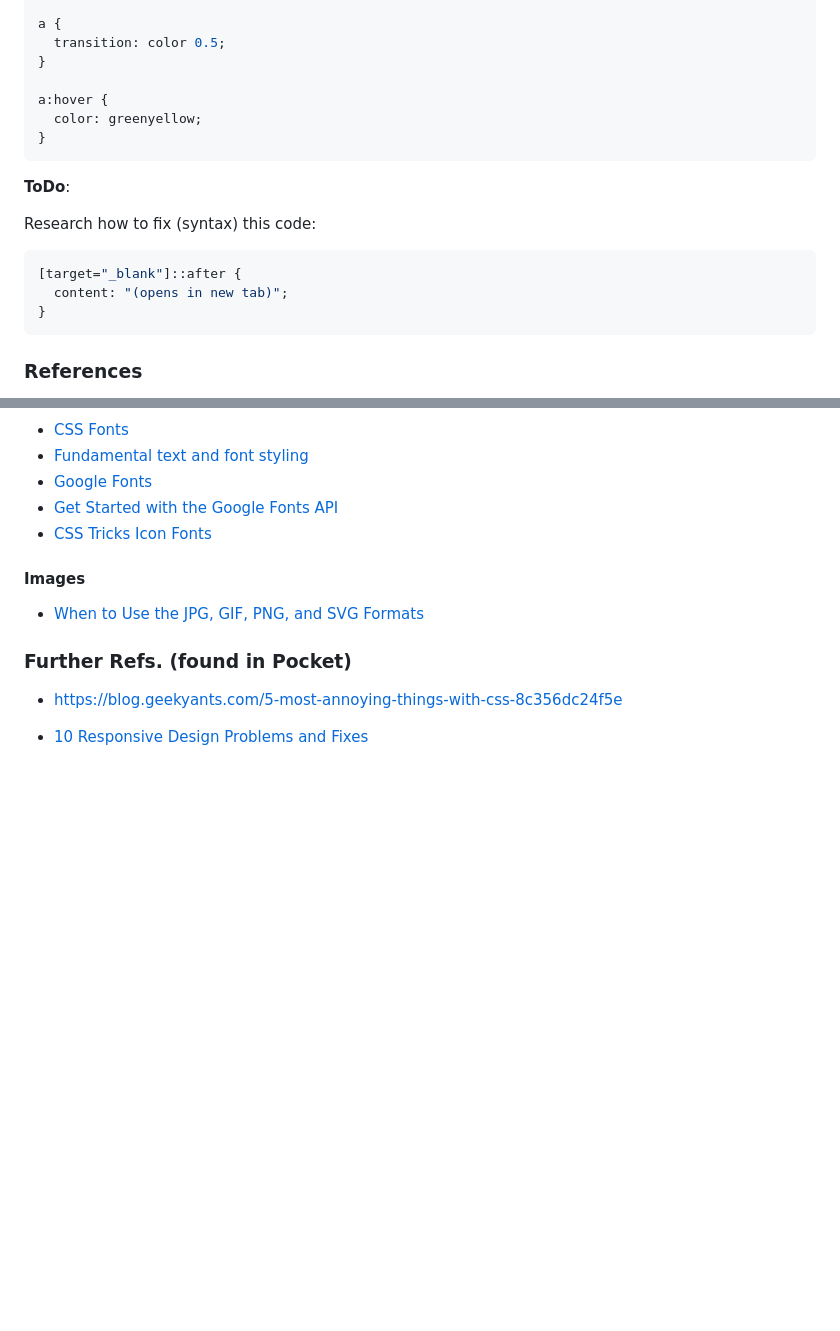
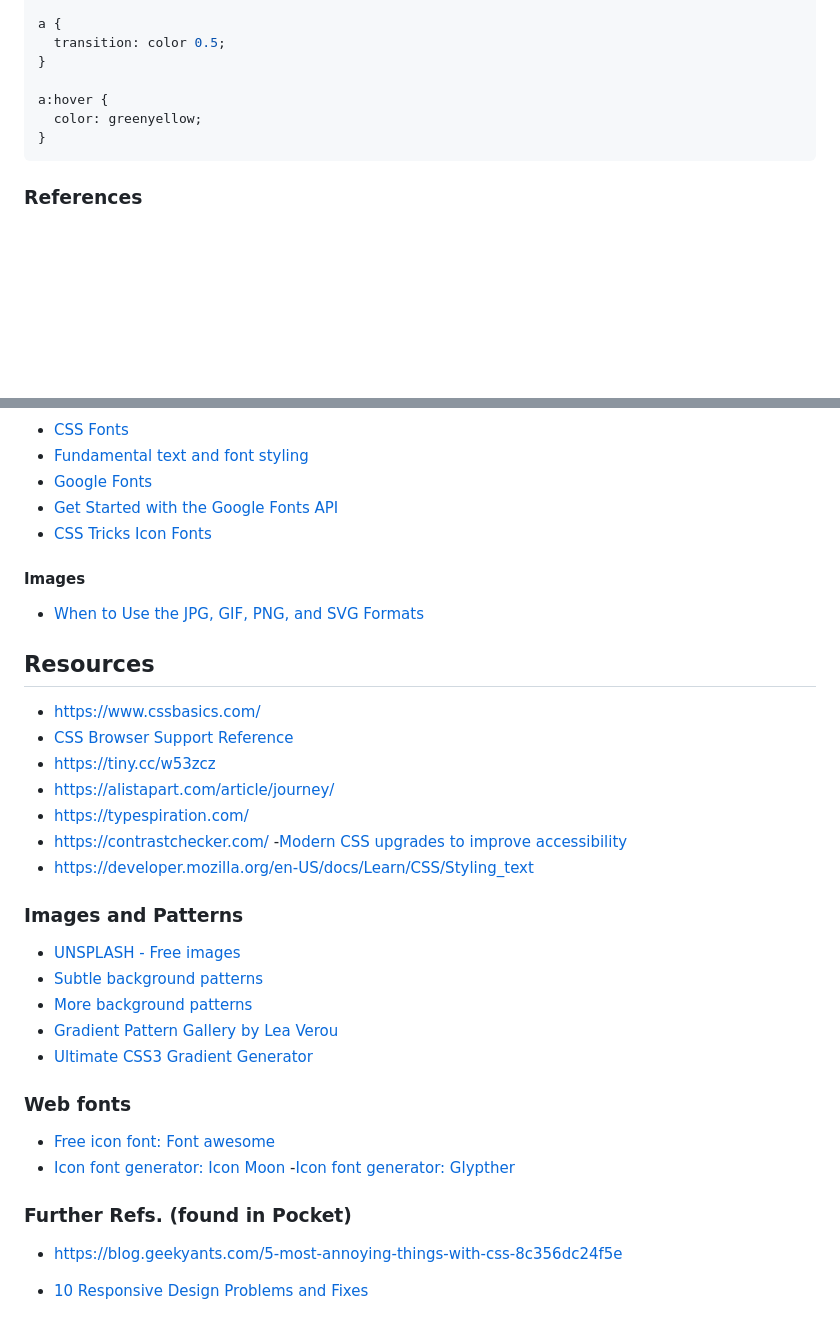
Before and after one commit to ivanferre/boilerplate, a Markdown page: html-css.md, 2 parts joined by grey strips. GitHub-like rendering; blank space fills up the shorter version.

Commit message:
Include links from CSS slides.

````diff
--- a/html-css.md
+++ b/html-css.md
@@ -107,16 +107,6 @@ a:hover {
 }
 ```
 
-**ToDo**:
-
-Research how to fix (syntax) this code:
-
-```css
-[target="_blank"]::after {
-  content: "(opens in new tab)";
-}
-```
-
 ### References
 
 - [A brief history of web design for designers](https://blog.froont.com/brief-history-of-web-design-for-designers/)
@@ -157,6 +147,31 @@ In order to deal with different browser styles people came up with stylesheets w
 
 - [When to Use the JPG, GIF, PNG, and SVG Formats](https://www.thoughtco.com/when-to-use-certain-image-formats-3467831)
 
+## Resources
+
+- <https://www.cssbasics.com/>
+- [CSS Browser Support Reference](https://www.w3schools.com/cssref/css3_browsersupport.asp)
+- <https://tiny.cc/w53zcz>
+- <https://alistapart.com/article/journey/>
+- <https://typespiration.com/>
+- <https://contrastchecker.com/>
+-[Modern CSS upgrades to improve accessibility](https://moderncss.dev/modern-css-upgrades-to-improve-accessibility/)
+- <https://developer.mozilla.org/en-US/docs/Learn/CSS/Styling_text>
+
+### Images and Patterns
+
+- [UNSPLASH - Free images](https://unsplash.com/)
+- [Subtle background patterns](https://www.toptal.com/designers/subtlepatterns/)
+- [More background patterns](https://inspirationhut.net/design-resources/20-beautiful-seamless-patterns-for-your-website-background/)
+- [Gradient Pattern Gallery by Lea Verou](https://leaverou.github.io/css3patterns/)
+- [Ultimate CSS3 Gradient Generator](https://www.colorzilla.com/gradient-editor/)
+
+### Web fonts
+
+- [Free icon font: Font awesome](https://fontawesome.com/)
+- [Icon font generator: Icon Moon](https://icomoon.io/app/#/select)
+-[Icon font generator: Glypther](https://glyphter.com/)
+
 ### Further Refs. (found in Pocket)
 
 - [https://blog.geekyants.com/5-most-annoying-things-with-css-8c356dc24f5e](https://blog.geekyants.com/5-most-annoying-things-with-css-8c356dc24f5e)
````
